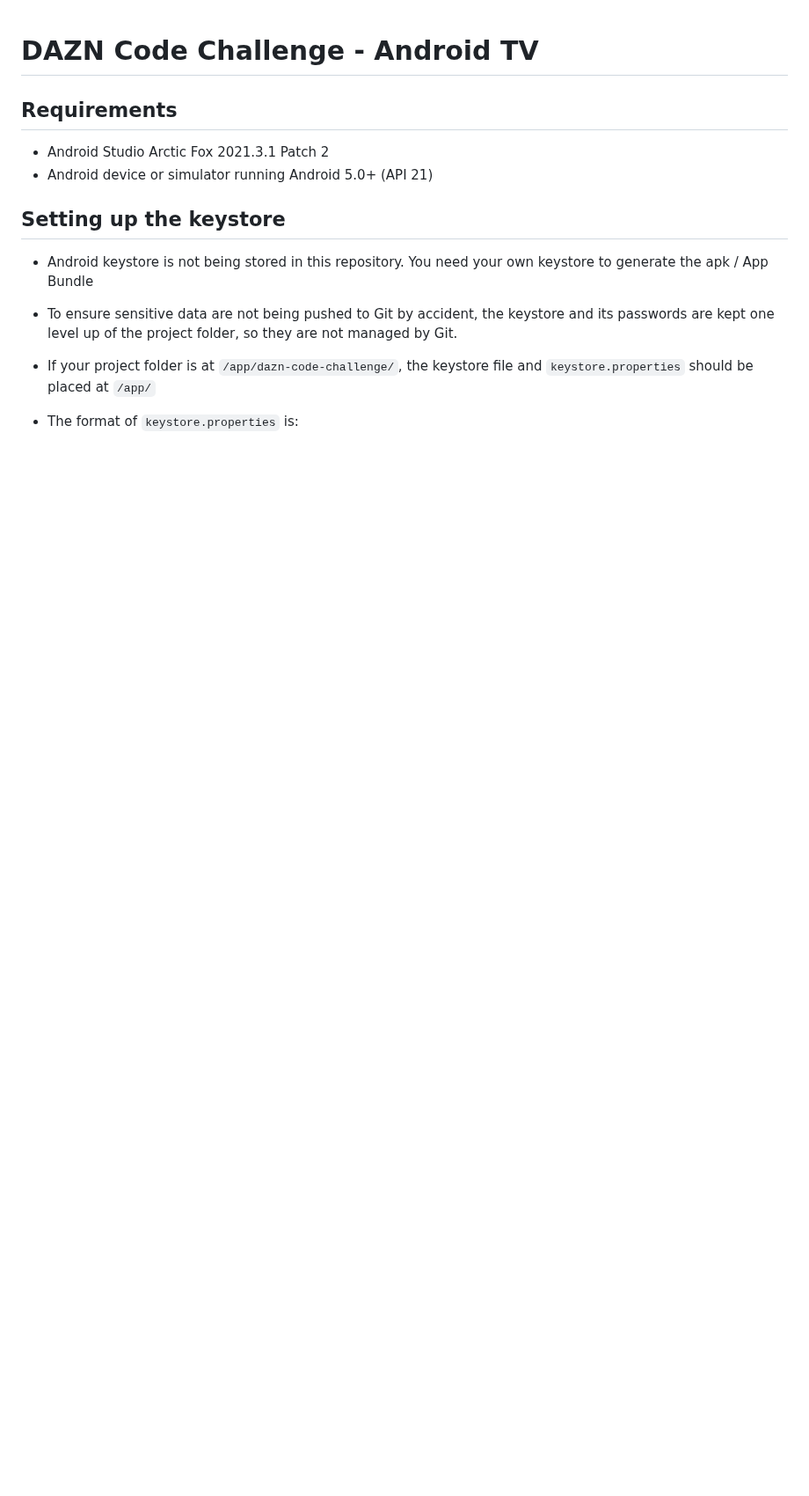
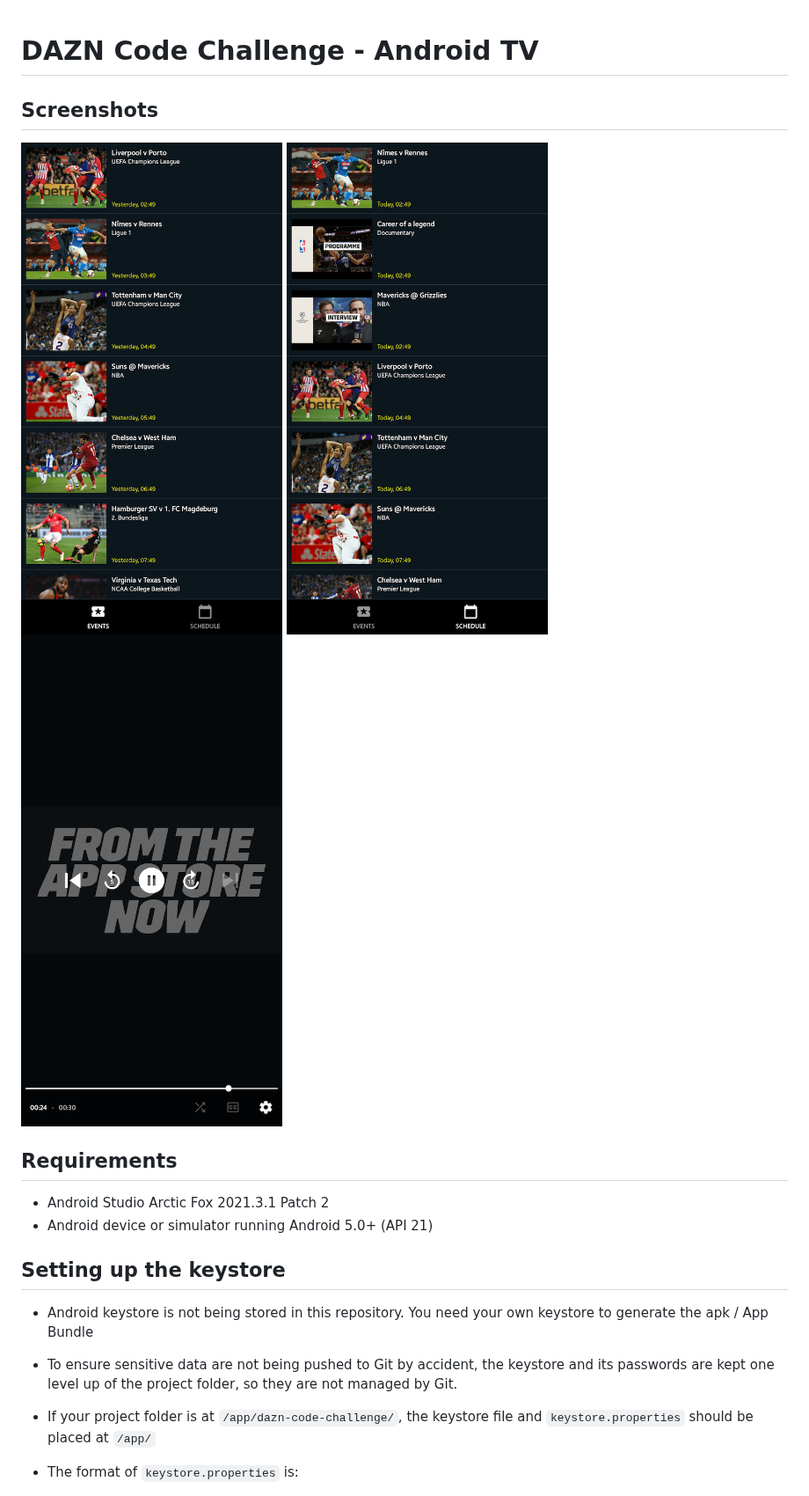
Before and after one commit to ryanw-mobile/video-player-app, a Markdown page: README.md, the part around the change. Shown at 88% size. Rendered like a GitHub page; pictures changed too: screenshots/screen0.png (added), screenshots/screen1.png (added), screenshots/screen2.png (added); blank space fills up the shorter version.

Commit message:
[doc] README.md: add screenshots

```diff
--- a/README.md
+++ b/README.md
@@ -1,4 +1,8 @@
 # DAZN Code Challenge - Android TV
+
+## Screenshots
+
+![Screenshot1](screenshots/screen0.png) ![Screenshot1](screenshots/screen1.png) ![Screenshot1](screenshots/screen2.png)
 
 ## Requirements
 
```
